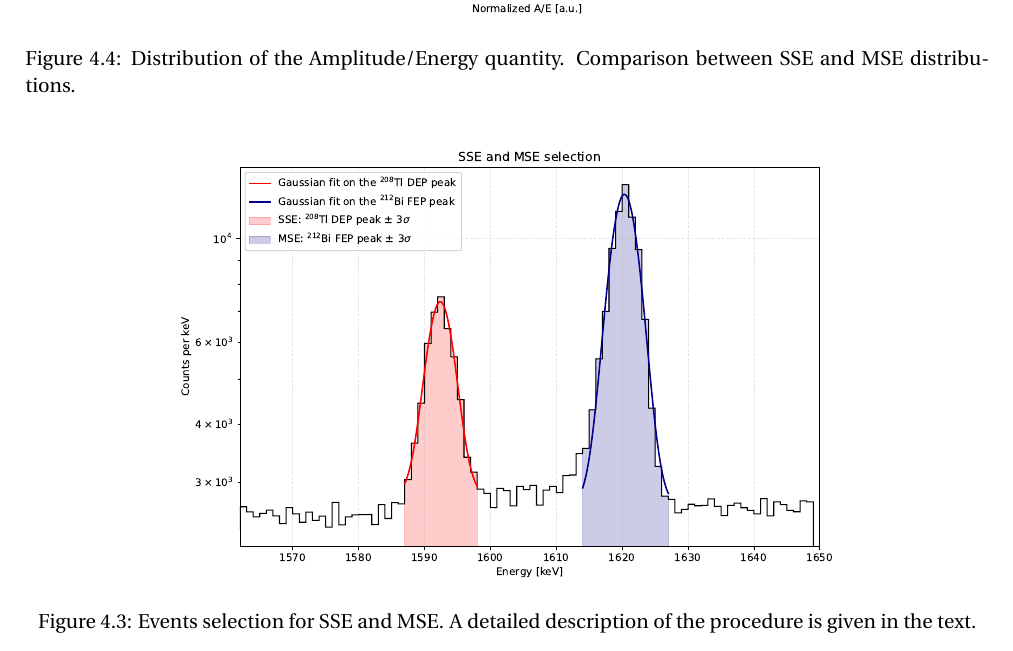
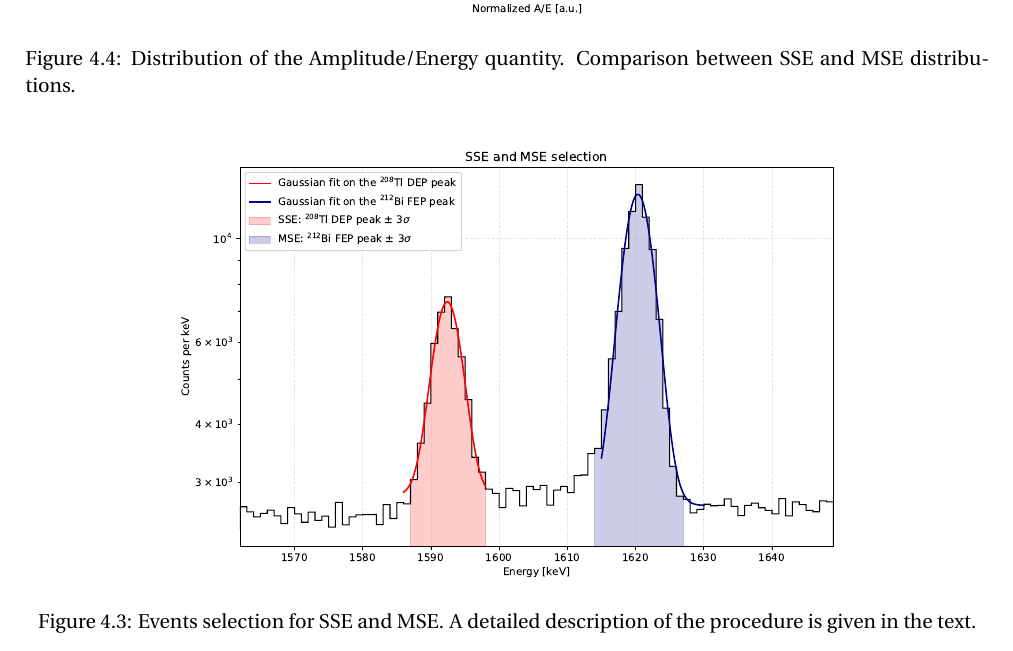
Before and after one commit to b3n3d3tt4/MasterThesis, a LaTeX thesis (main.tex, which reads chapters/04_VAEimplementation.tex): part of page 40 of 62, cut so that both start at the same text. Compiled offline with pdfLaTeX.

Commit message:
minor fixing

```diff
--- a/chapters/04_VAEimplementation.tex
+++ b/chapters/04_VAEimplementation.tex
@@ -91,7 +91,7 @@ Once all of these steps are completed, what we obtain is a suitable input of the
 
 \begin{figure}[H]
     \centering
-    \includegraphics[width=0.7\textwidth]{plots/mse_sse_selection.pdf}
+    \includegraphics[width=0.7\textwidth]{plots/sse_mse_selection.pdf}
     \caption{Events selection for \ac{SSE} and \ac{MSE}. A detailed description of the procedure is given in the text.}
     \label{fig:cut_region}
 \end{figure}
```
Also changed, not shown: plots/mse_sse_selection.pdf (deleted), plots/sse_mse_selection.pdf (added), 4 other files.
